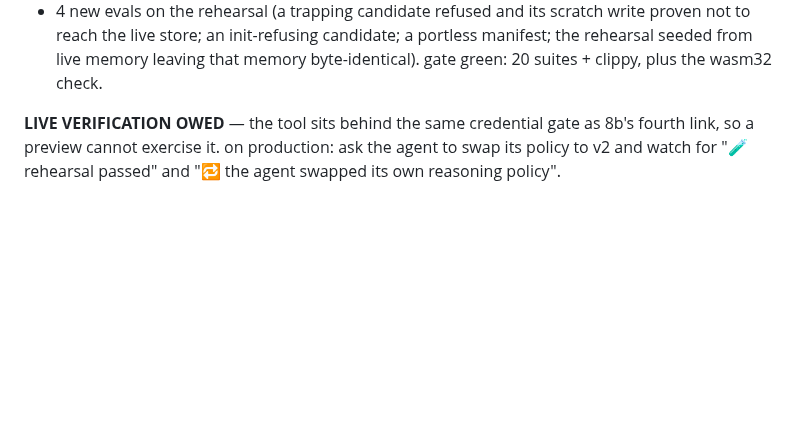
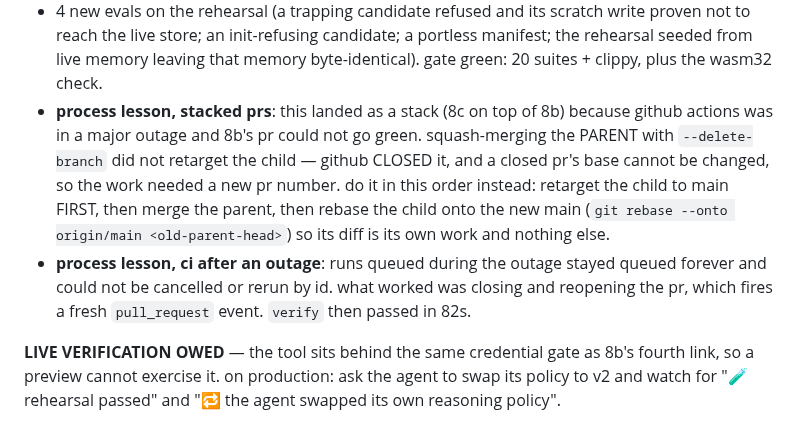
Before and after one commit to compusophy/vanish, a Markdown page: memory/status.md, the part around the change. Rendered like a GitHub page; blank space fills up the shorter version.

Commit message:
record two process lessons from landing this stack
stacked prs: squash-merging the parent with --delete-branch CLOSES the
child rather than retargeting it, and a closed pr's base cannot be changed
— the work needs a new pr number. retarget the child to main first, then
merge the parent, then rebase the child onto the new main so its diff is
its own work and nothing else.

ci after an outage: runs queued during the outage stayed queued forever and
could not be cancelled or rerun by id. closing and reopening the pr fires a
fresh pull_request event, which ran normally.

Co-Authored-By: Claude Opus 5 (1M context) <noreply@anthropic.com>

```diff
--- a/memory/status.md
+++ b/memory/status.md
@@ -50,6 +50,18 @@ cartridge track was built toward: `swap_cartridge` is a TOOL.
   candidate; a portless manifest; the rehearsal seeded from live memory
   leaving that memory byte-identical). gate green: 20 suites + clippy,
   plus the wasm32 check.
+- **process lesson, stacked prs**: this landed as a stack (8c on top of
+  8b) because github actions was in a major outage and 8b's pr could not
+  go green. squash-merging the PARENT with `--delete-branch` did not
+  retarget the child — github CLOSED it, and a closed pr's base cannot be
+  changed, so the work needed a new pr number. do it in this order
+  instead: retarget the child to main FIRST, then merge the parent, then
+  rebase the child onto the new main (`git rebase --onto origin/main
+  <old-parent-head>`) so its diff is its own work and nothing else.
+- **process lesson, ci after an outage**: runs queued during the outage
+  stayed queued forever and could not be cancelled or rerun by id. what
+  worked was closing and reopening the pr, which fires a fresh
+  `pull_request` event. `verify` then passed in 82s.
 
 **LIVE VERIFICATION OWED** — the tool sits behind the same credential gate
 as 8b's fourth link, so a preview cannot exercise it. on production: ask
```
